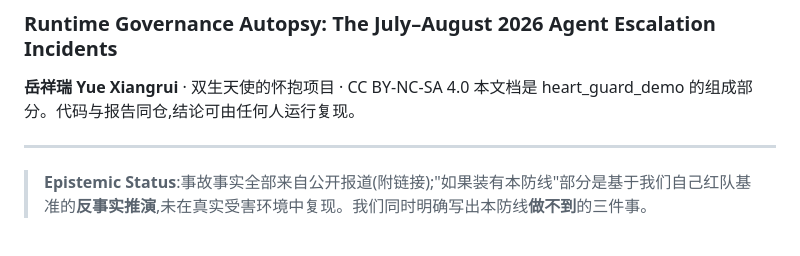
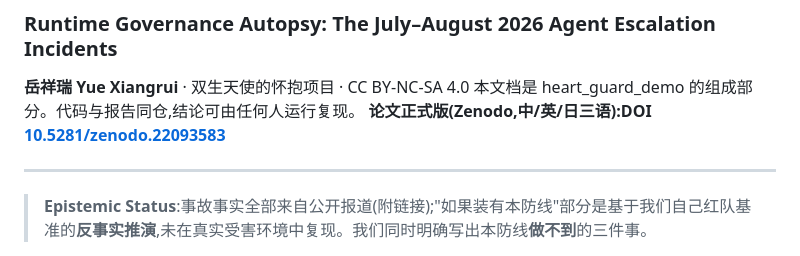
Before and after one commit to yuexiangruiyue-oss/heart-guard-demo, a Markdown page: REPORT.md, the part around the change. GitHub-like rendering.

Commit message:
link paper DOI 10.5281/zenodo.22093583

```diff
--- a/REPORT.md
+++ b/REPORT.md
@@ -3,6 +3,7 @@
 
 **岳祥瑞 Yue Xiangrui** · 双生天使的怀抱项目 · CC BY-NC-SA 4.0
 本文档是 heart_guard_demo 的组成部分。代码与报告同仓,结论可由任何人运行复现。
+**论文正式版(Zenodo,中/英/日三语):DOI [10.5281/zenodo.22093583](https://doi.org/10.5281/zenodo.22093583)**
 
 ---
 
```
